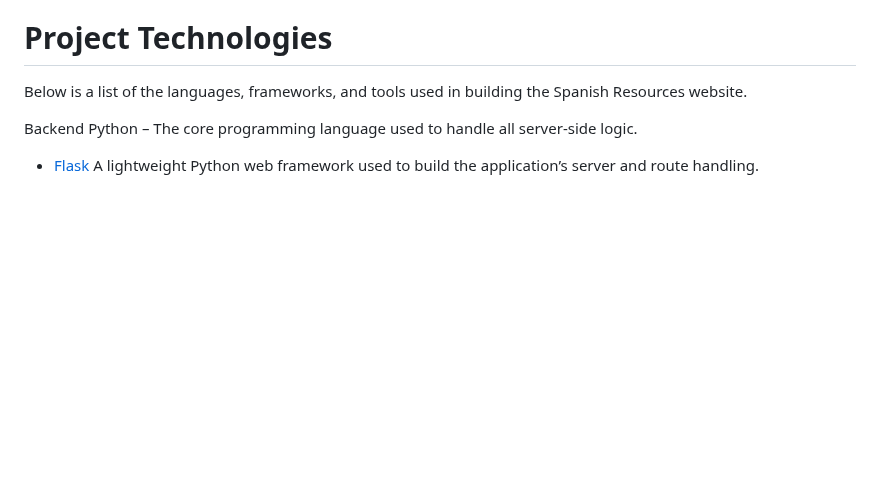
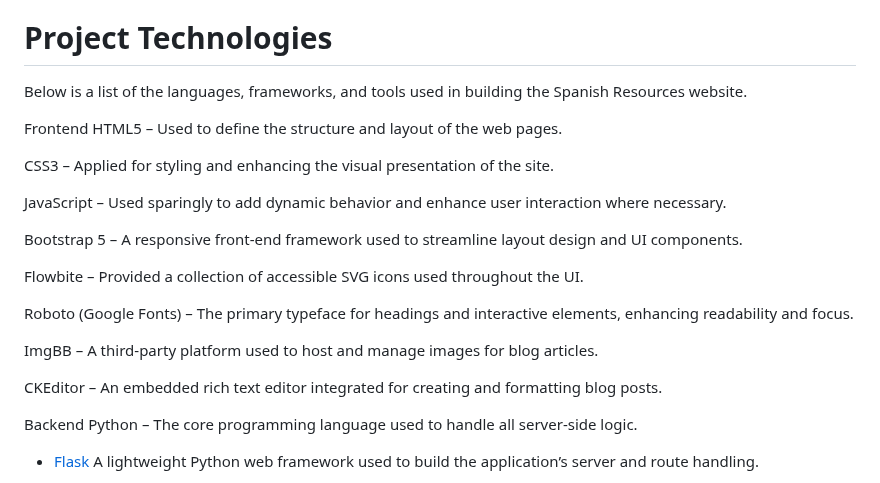
Before and after one commit to LidiaMorejudo/spanresources, a Markdown page: README.md, the part around the change. Rendered like a GitHub page; blank space fills up the shorter version.

Commit message:
Added the information about Frontend

```diff
--- a/README.md
+++ b/README.md
@@ -317,6 +317,25 @@ As errors might occur, the following error messages were introduced to warn the
 
 Below is a list of the languages, frameworks, and tools used in building the Spanish Resources website.
 
+Frontend
+HTML5 – Used to define the structure and layout of the web pages.
+
+CSS3 – Applied for styling and enhancing the visual presentation of the site.
+
+JavaScript – Used sparingly to add dynamic behavior and enhance user interaction where necessary.
+
+Bootstrap 5 – A responsive front-end framework used to streamline layout design and UI components.
+
+Flowbite – Provided a collection of accessible SVG icons used throughout the UI.
+
+Roboto (Google Fonts) – The primary typeface for headings and interactive elements, enhancing readability and focus.
+
+ImgBB – A third-party platform used to host and manage images for blog articles.
+
+CKEditor – An embedded rich text editor integrated for creating and formatting blog posts.
+
+
+
 Backend
 Python – The core programming language used to handle all server-side logic.
 
```
